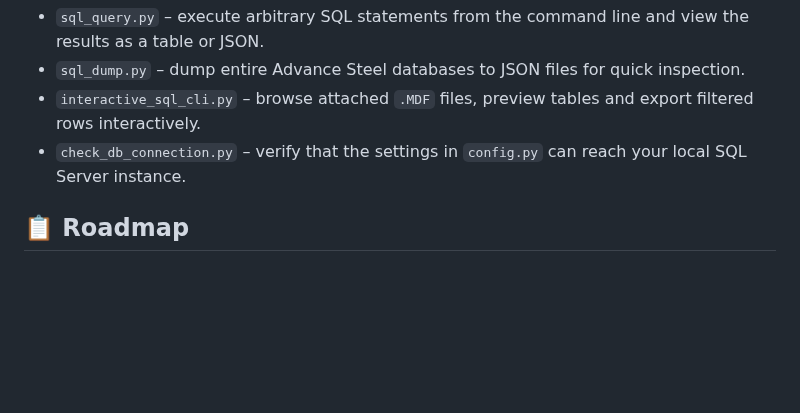
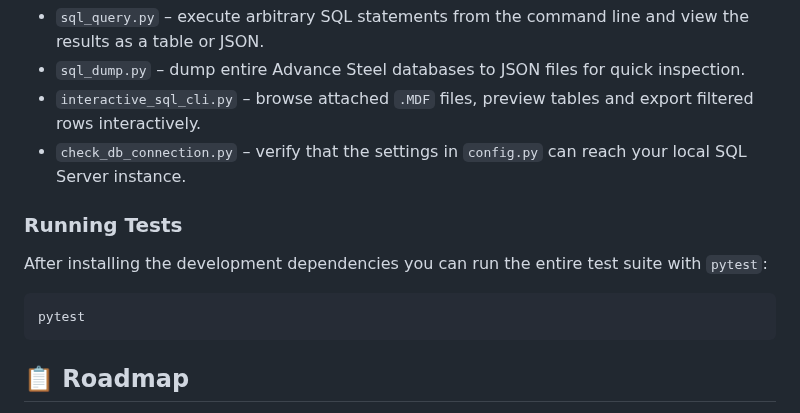
Before and after one commit to meistro57/AdvSteel-FastenSuite, a Markdown page: README.md, the part around one of its changes. Rendered like a GitHub page; blank space fills up the shorter version.

Commit message:
Fix README path and add test section

````diff
--- a/README.md
+++ b/README.md
@@ -96,6 +96,14 @@ exploring the Advance Steel databases and are handy for maintenance tasks:
 - `check_db_connection.py` – verify that the settings in `config.py` can reach
   your local SQL Server instance.
 
+### Running Tests
+After installing the development dependencies you can run the
+entire test suite with `pytest`:
+
+```bash
+pytest
+```
+
 ## 📋 Roadmap
 - ✔️ Tabbed UI for bolts and anchors
 - ⏳ Inline editing with table validation
````
Also changed, not shown: other parts of README.md (+2 -2 lines).
